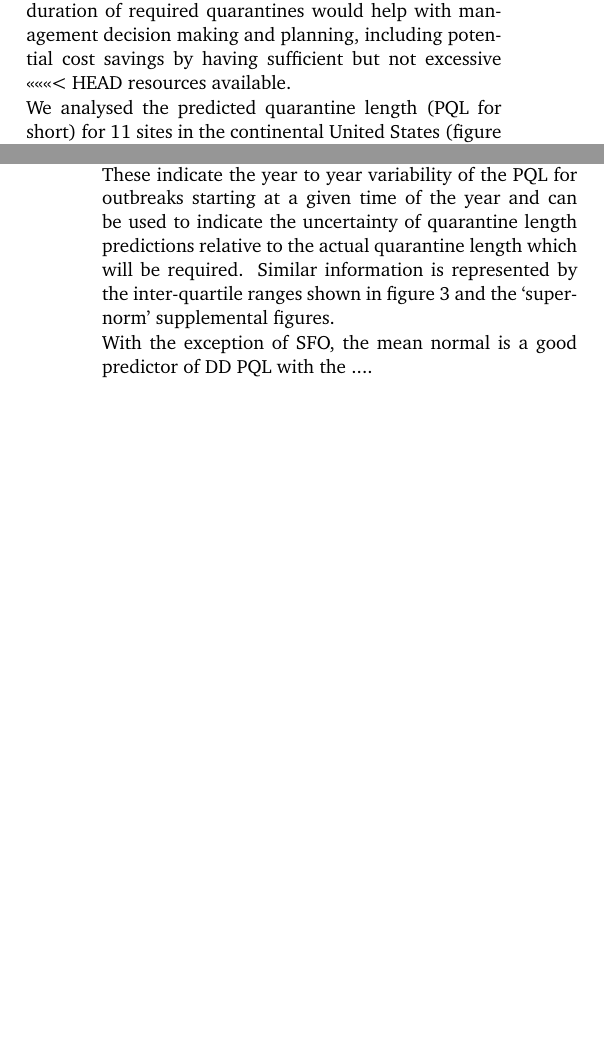
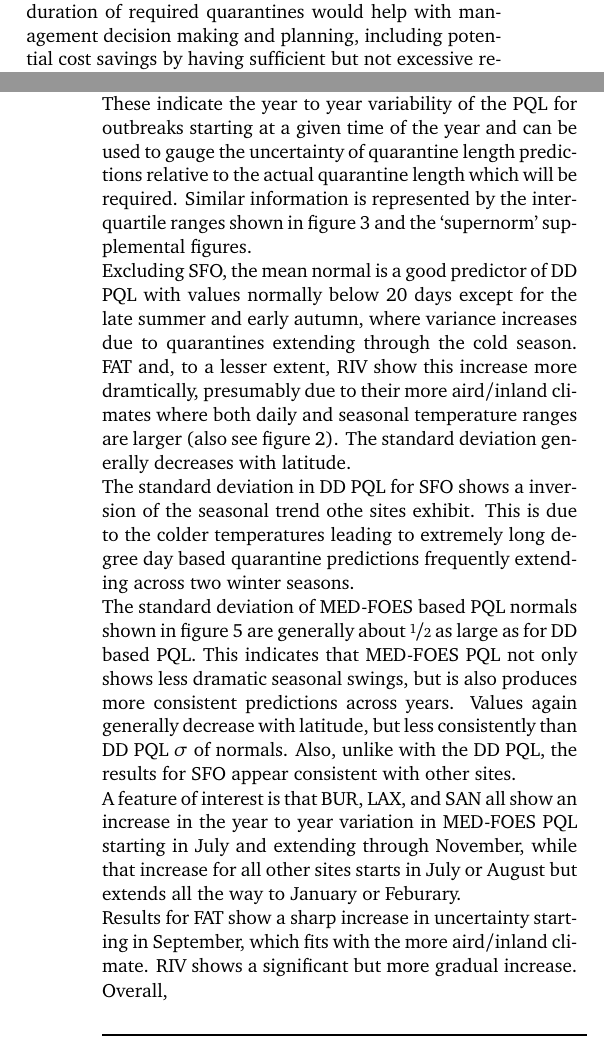
Before and after one commit to travc/paper-Predicted-MF-Quarantine-Length, a LaTeX paper (main.tex): two parts of the columns of pages 2 and 6 of 8, joined at a grey line, cut so that both start at the same text, the shorter picture padded with empty space. Compiled offline with pdfLaTeX.

Commit message:
More results work

```diff
--- a/main.tex
+++ b/main.tex
@@ -15,6 +15,7 @@
 % \usepackage[round]{natbib}
 % \let\cite\citep
 
+\usepackage{nicefrac}
 \usepackage{url}
 \def\UrlBreaks{\do\/\do-}
 
@@ -191,14 +192,6 @@ is how long to maintain the countermeasures and quarantine following a last dete
 Predicting the likely duration of required quarantines would help with
 management decision making and planning,
 including potential cost savings by having sufficient but not excessive
-<<<<<<< HEAD
-resources available.
-
-We analysed the predicted quarantine length (PQL for short)
-for 11 sites
-in the continental United States
-(figure \ref{fig:sitemap} and table \ref{tab:sites})
-=======
 resources available. Currently most programs determine quarantine lengths by calculating the amount of
 time required for a given number of generations to elapse under a thermal unit accumulation (``Degree day'')
 physiological development model (CITE). Recently another approach to determining effective quarantine
@@ -490,20 +484,40 @@ based on 95\% of MED-FOES simulations showing extirpation.}
 Figures \ref{fig:DD_variation_summary} and \ref{fig:pe95_variation_summary}
 report the standard deviation ($\sigma$) of the normal for DD PQL and MED-FOES PQL respectively.
 These indicate the year to year variability of the PQL for outbreaks starting at a
-given time of the year and can be used to indicate the uncertainty of quarantine length predictions
+given time of the year and can be used to gauge the uncertainty of quarantine length predictions
 relative to the actual quarantine length which will be required.
 Similar information is represented by the inter-quartile ranges shown in figure \ref{fig:latitude_trend} and
 the `supernorm' supplemental figures.
 
-With the exception of SFO, the mean normal is a good predictor of DD PQL with the  ....
+Excluding SFO, the mean normal is a good predictor of DD PQL with values normally below 20 days
+except for the late summer and early autumn, where variance increases
+due to quarantines extending through the cold season.
+FAT and, to a lesser extent, RIV show this increase more dramtically, presumably due to their more
+aird/inland climates where both daily and seasonal temperature ranges are larger
+(also see figure \ref{fig:main_summary}).
+The standard deviation generally decreases with latitude.
 
-%The outlier nature of SFO with respect to DD PQL is obvious in figure \ref{fig:DD_variation_summary};
-%While the $\sigma$ for other sites is below 20 days for the majority of outbreak start dates
-%and rise above only for outbreaks starting in the late summer or autumn,
-%SFO's DD PQL $\sigma$ is around 100 days for winter outbreaks
-%and decreases down to about 40 days for late summer outbreaks.
-%This is due to the colder temperatures leading to extremely long degree day based quarantine predictions
-%frequently extending across two winter seasons.
+The standard deviation in DD PQL for SFO shows a inversion of the seasonal trend othe sites exhibit.
+This is due to the colder temperatures leading to extremely long degree day based quarantine predictions
+frequently extending across two winter seasons.
+
+The standard deviation of MED-FOES based PQL normals shown in figure \ref{fig:pe95_variation_summary}
+are generally about \nicefrac{1}{2} as large as for DD based PQL.
+This indicates that MED-FOES PQL not only shows less dramatic seasonal swings, but is also
+produces more consistent predictions across years.
+Values again generally decrease with latitude, but less consistently than DD PQL $\sigma$ of normals.
+Also, unlike with the DD PQL, the results for SFO appear consistent with other sites.
+
+A feature of interest is that BUR, LAX, and SAN all show an increase in the year to year variation
+in MED-FOES PQL starting in July and extending through November,
+while that increase for all other sites starts in July or August
+but extends all the way to January or Feburary.
+
+Results for FAT show a sharp increase in uncertainty starting in September, which fits with the
+more aird/inland climate.  RIV shows a significant but more gradual increase.
+
+Overall,
+
 
 
 
```
Also changed, not shown: figs/fig_BMDD_variation.pdf, figs/fig_all_BMDD_supernorm.pdf, figs/fig_all_hourly_temps_supernorm.pdf, figs/fig_all_pe95_supernorm.pdf, figs/fig_latitude_trend_withSFO.pdf, figs/fig_main.pdf, figs/fig_pe95_variation.pdf, figs/sitemap.pdf, main.pdf, main.tex (33 more changed lines), 1 other file.
